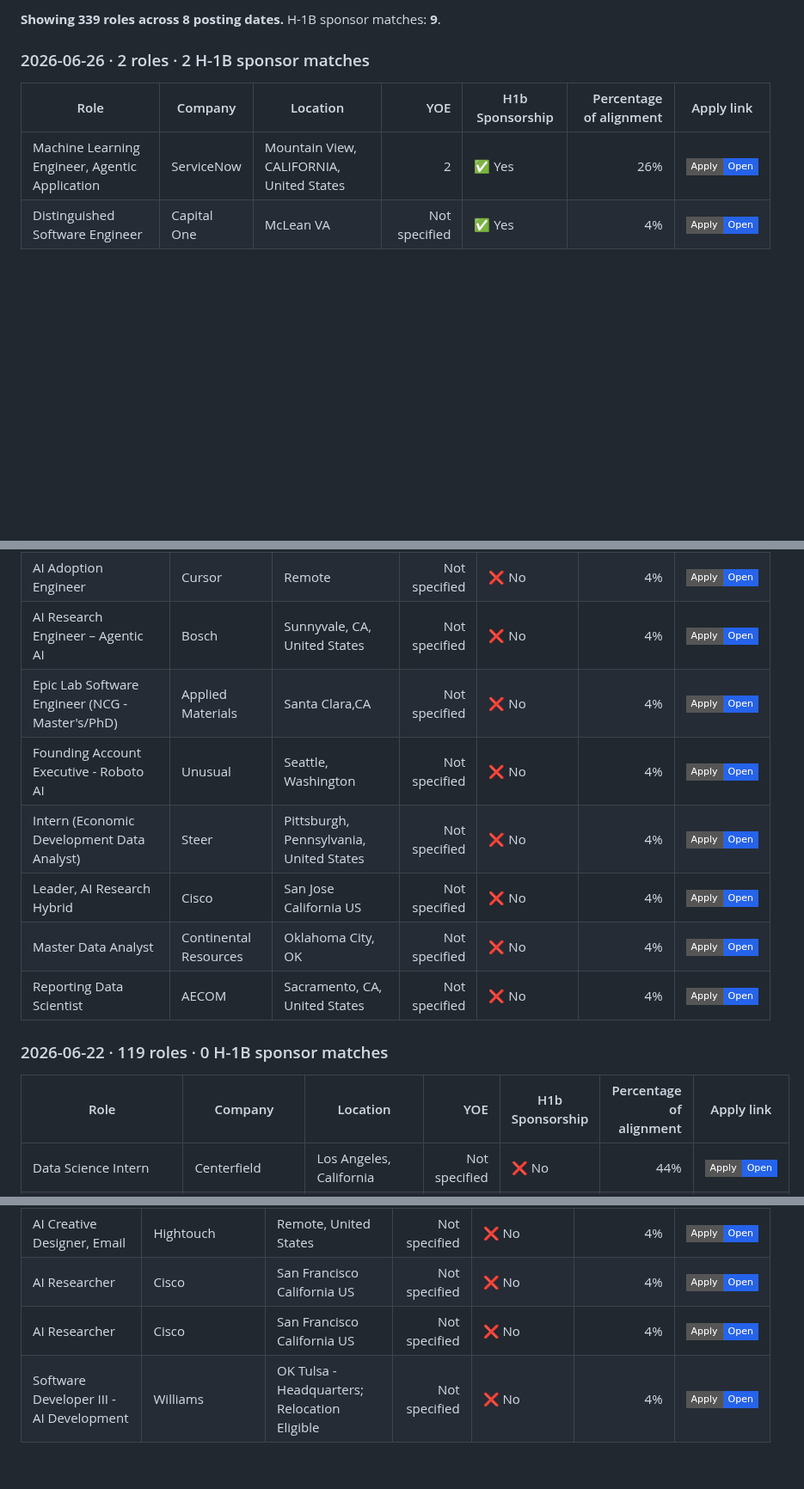
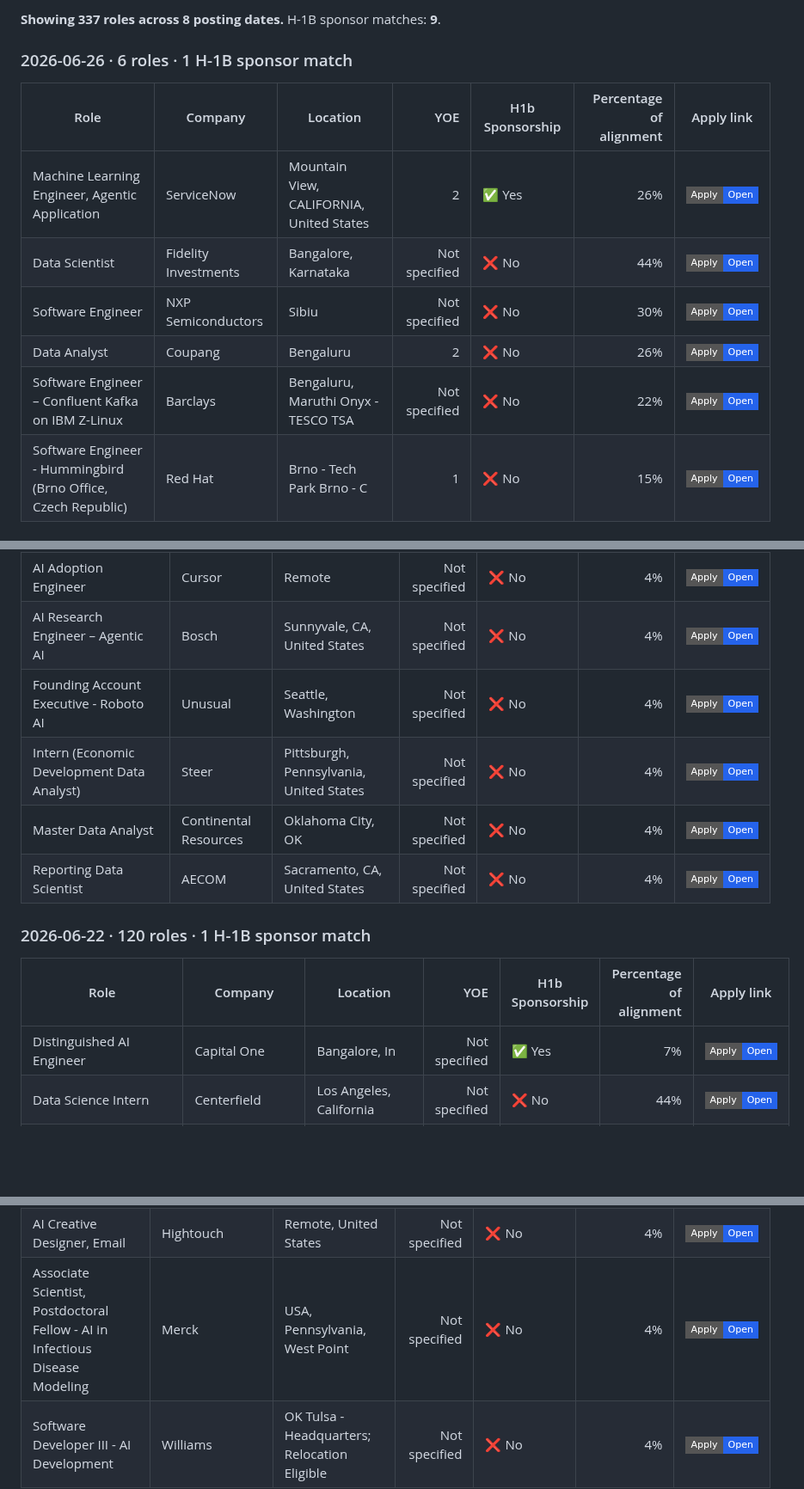
Before and after one commit to venkatsubash2003/Jobs4Me_Live, a Markdown page: README.md, 3 parts joined by grey strips. Shown at 86% size. Rendered like a GitHub page; badges without logos; blank space fills up the shorter version.

Commit message:
Update matching jobs

```diff
--- a/README.md
+++ b/README.md
@@ -76,10 +76,14 @@ _Last updated: 2026-06-26 04:23 UTC_
 
-**Showing 339 roles across 8 posting dates.** H-1B sponsor matches: **9**.
+**Showing 337 roles across 8 posting dates.** H-1B sponsor matches: **9**.
 
-### 2026-06-26 · 2 roles · 2 H-1B sponsor matches
+### 2026-06-26 · 6 roles · 1 H-1B sponsor match
 
 | Role | Company | Location | YOE | H1b Sponsorship | Percentage of alignment | Apply link |
 | --- | --- | --- | ---: | --- | ---: | --- |
 | Machine Learning Engineer, Agentic Application | ServiceNow | Mountain View, CALIFORNIA, United States | 2 | ✅ Yes | 26% | <a href="https://jobs.smartrecruiters.com/ServiceNow/744000134357159"><img alt="Apply" src="https://img.shields.io/badge/Apply-Open-2563eb?style=flat-square"></a> |
-| Distinguished Software Engineer | Capital One | McLean VA | Not specified | ✅ Yes | 4% | <a href="https://capitalone.wd12.myworkdayjobs.com/en-US/Capital_One/job/McLean-VA/Distinguished-Software-Engineer_R245439-1"><img alt="Apply" src="https://img.shields.io/badge/Apply-Open-2563eb?style=flat-square"></a> |
+| Data Scientist | Fidelity Investments | Bangalore, Karnataka | Not specified | ❌ No | 44% | <a href="https://fmr.wd1.myworkdayjobs.com/en-US/fidelitycareers/job/Bangalore-Karnataka/Manager--Data-Science_2128246-1"><img alt="Apply" src="https://img.shields.io/badge/Apply-Open-2563eb?style=flat-square"></a> |
+| Software Engineer | NXP Semiconductors | Sibiu | Not specified | ❌ No | 30% | <a href="https://nxp.wd3.myworkdayjobs.com/en-US/careers/job/Sibiu/Software-Engineer_R-10063808"><img alt="Apply" src="https://img.shields.io/badge/Apply-Open-2563eb?style=flat-square"></a> |
+| Data Analyst | Coupang | Bengaluru | 2 | ❌ No | 26% | <a href="https://www.coupang.jobs/en/jobs/?gh_jid=8027781"><img alt="Apply" src="https://img.shields.io/badge/Apply-Open-2563eb?style=flat-square"></a> |
+| Software Engineer – Confluent Kafka on IBM Z-Linux | Barclays | Bengaluru, Maruthi Onyx - TESCO TSA | Not specified | ❌ No | 22% | <a href="https://barclays.wd3.myworkdayjobs.com/en-US/External_Career_Site_Barclays/job/Bengaluru-Maruthi-Onyx---TESCO-TSA/Software-Engineer---Confluent-Kafka-on-IBM-Z-Linux_JR-0000103136"><img alt="Apply" src="https://img.shields.io/badge/Apply-Open-2563eb?style=flat-square"></a> |
+| Software Engineer - Hummingbird (Brno Office, Czech Republic) | Red Hat | Brno - Tech Park Brno - C | 1 | ❌ No | 15% | <a href="https://redhat.wd5.myworkdayjobs.com/en-US/jobs/job/Brno---Tech-Park-Brno---C/Software-Engineer---Hummingbird--Brno-Office--Czech-Republic-_R-057497-2"><img alt="Apply" src="https://img.shields.io/badge/Apply-Open-2563eb?style=flat-square"></a> |
 
@@ -276,17 +279,16 @@ _Last updated: 2026-06-26 04:23 UTC_
 | Software Engineer | Allego | Waltham, Massachusetts, United States | Not specified | ❌ No | 7% | <a href="https://jobs.workable.com/view/5MDBPGz7TxiTVLSXAcqXmQ/hybrid-software-engineer-in-waltham-at-allego"><img alt="Apply" src="https://img.shields.io/badge/Apply-Open-2563eb?style=flat-square"></a> |
 | AI Adoption Engineer | Cursor | Remote | Not specified | ❌ No | 4% | <a href="https://jobs.ashbyhq.com/cursor/ecc15f50-5d5b-4f79-a14c-e424b0c1bec6"><img alt="Apply" src="https://img.shields.io/badge/Apply-Open-2563eb?style=flat-square"></a> |
 | AI Research Engineer – Agentic AI | Bosch | Sunnyvale, CA, United States | Not specified | ❌ No | 4% | <a href="https://jobs.smartrecruiters.com/BoschGroup/744000133692982"><img alt="Apply" src="https://img.shields.io/badge/Apply-Open-2563eb?style=flat-square"></a> |
-| Epic Lab Software Engineer (NCG - Master's/PhD) | Applied Materials | Santa Clara,CA | Not specified | ❌ No | 4% | <a href="https://amat.wd1.myworkdayjobs.com/en-US/External/job/Santa-ClaraCA/Epic-Lab-Software-Engineer--NCG---Master-s-PhD-_R2622219"><img alt="Apply" src="https://img.shields.io/badge/Apply-Open-2563eb?style=flat-square"></a> |
 | Founding Account Executive - Roboto AI | Unusual | Seattle, Washington | Not specified | ❌ No | 4% | <a href="https://jobs.lever.co/unusual/6db358ab-f0d5-4ff9-8585-c071e16ea37c"><img alt="Apply" src="https://img.shields.io/badge/Apply-Open-2563eb?style=flat-square"></a> |
 | Intern (Economic Development Data Analyst) | Steer | Pittsburgh, Pennsylvania, United States | Not specified | ❌ No | 4% | <a href="https://jobs.workable.com/view/4Dq2aKBjpeQXwfBQxANWNd/intern-(economic-development-data-analyst)-in-pittsburgh-at-steer"><img alt="Apply" src="https://img.shields.io/badge/Apply-Open-2563eb?style=flat-square"></a> |
-| Leader, AI Research Hybrid | Cisco | San Jose California US | Not specified | ❌ No | 4% | <a href="https://cisco.wd5.myworkdayjobs.com/en-US/cisco_careers/job/San-Jose-California-US/Leader--AI-Research-Hybrid_2010916"><img alt="Apply" src="https://img.shields.io/badge/Apply-Open-2563eb?style=flat-square"></a> |
 | Master Data Analyst | Continental Resources | Oklahoma City, OK | Not specified | ❌ No | 4% | <a href="https://clr.wd5.myworkdayjobs.com/en-US/CLR_Careers/job/Oklahoma-City-OK/Master-Data-Analyst_R02516"><img alt="Apply" src="https://img.shields.io/badge/Apply-Open-2563eb?style=flat-square"></a> |
 | Reporting Data Scientist | AECOM | Sacramento, CA, United States | Not specified | ❌ No | 4% | <a href="https://jobs.smartrecruiters.com/AECOM2/744000133687009"><img alt="Apply" src="https://img.shields.io/badge/Apply-Open-2563eb?style=flat-square"></a> |
 
-### 2026-06-22 · 119 roles · 0 H-1B sponsor matches
+### 2026-06-22 · 120 roles · 1 H-1B sponsor match
 
 | Role | Company | Location | YOE | H1b Sponsorship | Percentage of alignment | Apply link |
 | --- | --- | --- | ---: | --- | ---: | --- |
+| Distinguished AI Engineer | Capital One | Bangalore, In | Not specified | ✅ Yes | 7% | <a href="https://capitalone.wd12.myworkdayjobs.com/en-US/Capital_One/job/Bangalore-In/Distinguished-AI-Engineer_R242789-1"><img alt="Apply" src="https://img.shields.io/badge/Apply-Open-2563eb?style=flat-square"></a> |
 | Data Science Intern | Centerfield | Los Angeles, California | Not specified | ❌ No | 44% | <a href="https://jobs.ashbyhq.com/centerfield/916dcf42-d69a-4f00-875a-f8fe630e0f33"><img alt="Apply" src="https://img.shields.io/badge/Apply-Open-2563eb?style=flat-square"></a> |
 | Software Engineer (Contract) | Civis Analytics | Chicago, IL; Washington, DC; Remote | 2 | ❌ No | 44% | <a href="https://job-boards.greenhouse.io/civisanalytics/jobs/8021887"><img alt="Apply" src="https://img.shields.io/badge/Apply-Open-2563eb?style=flat-square"></a> |
 | Data Scientist | CVS Health | RI - Woonsocket | Not specified | ❌ No | 41% | <a href="https://cvshealth.wd1.myworkdayjobs.com/en-US/cvs_health_careers/job/RI---Woonsocket/Data-Scientist_R0942340"><img alt="Apply" src="https://img.shields.io/badge/Apply-Open-2563eb?style=flat-square"></a> |
@@ -451,7 +450,6 @@ _Last updated: 2026-06-26 04:23 UTC_
 | Software Engineer – Real Time Drivers | NXP Semiconductors | Bucharest | Not specified | ❌ No | 7% | <a href="https://nxp.wd3.myworkdayjobs.com/en-US/careers/job/Bucharest/Software-Engineer---Real-Time-Drivers_R-10063994"><img alt="Apply" src="https://img.shields.io/badge/Apply-Open-2563eb?style=flat-square"></a> |
 | Software Engineer, Sensor Platform | Nuro | Mountain View, California (HQ) | 2 | ❌ No | 7% | <a href="https://nuro.ai/careersitem?gh_jid=8017598"><img alt="Apply" src="https://img.shields.io/badge/Apply-Open-2563eb?style=flat-square"></a> |
 | AI Creative Designer, Email | Hightouch | Remote, United States | Not specified | ❌ No | 4% | <a href="https://job-boards.greenhouse.io/hightouch/jobs/6097447004"><img alt="Apply" src="https://img.shields.io/badge/Apply-Open-2563eb?style=flat-square"></a> |
-| AI Researcher | Cisco | San Francisco California US | Not specified | ❌ No | 4% | <a href="https://cisco.wd5.myworkdayjobs.com/en-US/cisco_careers/job/San-Francisco-California-US/AI-Researcher_2018032"><img alt="Apply" src="https://img.shields.io/badge/Apply-Open-2563eb?style=flat-square"></a> |
-| AI Researcher | Cisco | San Francisco California US | Not specified | ❌ No | 4% | <a href="https://cisco.wd5.myworkdayjobs.com/en-US/cisco_careers/job/San-Francisco-California-US/AI-Researcher_2018035"><img alt="Apply" src="https://img.shields.io/badge/Apply-Open-2563eb?style=flat-square"></a> |
+| Associate Scientist, Postdoctoral Fellow - AI in Infectious Disease Modeling | Merck | USA, Pennsylvania, West Point | Not specified | ❌ No | 4% | <a href="https://msd.wd5.myworkdayjobs.com/en-US/searchjobs/job/USA---Pennsylvania---West-Point/Associate-Scientist--Postdoctoral-Fellow---AI-in-Infectious-Disease-Modeling_R402279"><img alt="Apply" src="https://img.shields.io/badge/Apply-Open-2563eb?style=flat-square"></a> |
 | Software Developer III - AI Development | Williams | OK Tulsa - Headquarters; Relocation Eligible | Not specified | ❌ No | 4% | <a href="https://williams.wd5.myworkdayjobs.com/en-US/External/job/OK-Tulsa---Headquarters/Software-Developer-III---AI-Development-_R112185"><img alt="Apply" src="https://img.shields.io/badge/Apply-Open-2563eb?style=flat-square"></a> |
 <!-- JOBS:END -->
```
Also changed, not shown: other parts of README.md (+17 -21 lines).
